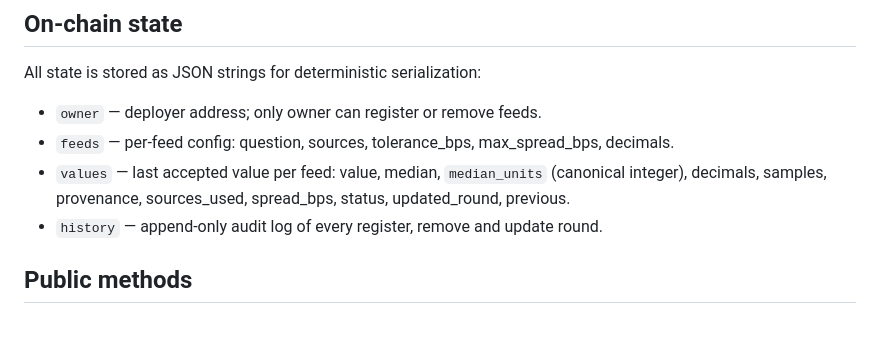
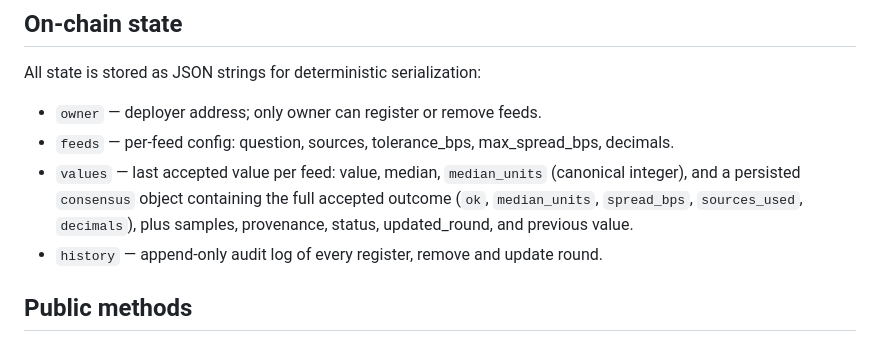
Before and after one commit to Artem1981777/genlayer-multi-source-oracle-v2, a Markdown page: README.md, the part around the change. Rendered like a GitHub page.

Commit message:
document persisted consensus outcome

```diff
--- a/README.md
+++ b/README.md
@@ -24,7 +24,7 @@ All state is stored as JSON strings for deterministic serialization:
 
 - `owner` — deployer address; only owner can register or remove feeds.
 - `feeds` — per-feed config: question, sources, tolerance_bps, max_spread_bps, decimals.
-- `values` — last accepted value per feed: value, median, `median_units` (canonical integer), decimals, samples, provenance, sources_used, spread_bps, status, updated_round, previous.
+- `values` — last accepted value per feed: value, median, `median_units` (canonical integer), and a persisted `consensus` object containing the full accepted outcome (`ok`, `median_units`, `spread_bps`, `sources_used`, `decimals`), plus samples, provenance, status, updated_round, and previous value.
 - `history` — append-only audit log of every register, remove and update round.
 
 ## Public methods
```
